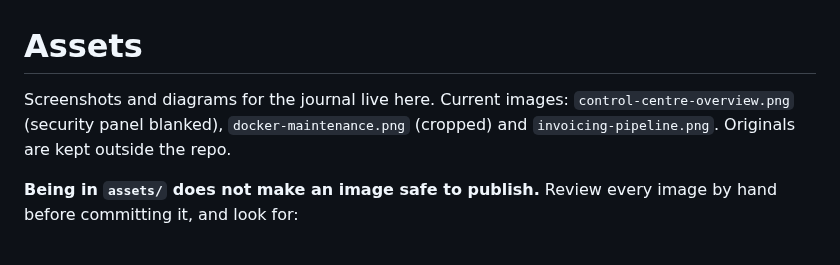
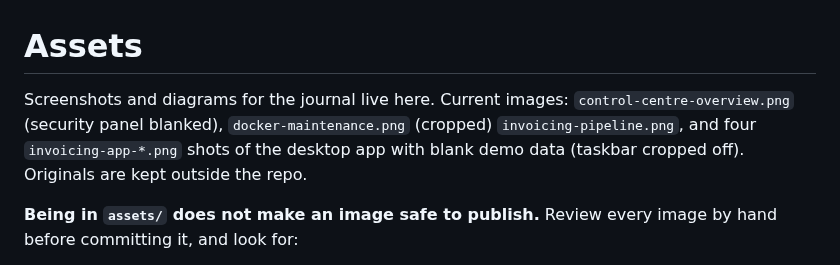
Before and after one commit to VoltageViper99/Engineering-Journal, a Markdown page: assets/README.md, the part around the change. Drawn GitHub-style.

```diff
--- a/assets/README.md
+++ b/assets/README.md
@@ -1,6 +1,6 @@
 # Assets
 
-Screenshots and diagrams for the journal live here. Current images: `control-centre-overview.png` (security panel blanked), `docker-maintenance.png` (cropped) and `invoicing-pipeline.png`. Originals are kept outside the repo.
+Screenshots and diagrams for the journal live here. Current images: `control-centre-overview.png` (security panel blanked), `docker-maintenance.png` (cropped) `invoicing-pipeline.png`, and four `invoicing-app-*.png` shots of the desktop app with blank demo data (taskbar cropped off). Originals are kept outside the repo.
 
 **Being in `assets/` does not make an image safe to publish.** Review every image by hand before committing it, and look for:
 
```
Also changed, not shown: projects/supporter-invoicing.md (+12 -0 lines), assets/screenshots/invoicing-app-earnings.png (added), assets/screenshots/invoicing-app-invoice-preview.png (added), assets/screenshots/invoicing-app-new-invoice.png (added), assets/screenshots/invoicing-app-setup.png (added).
